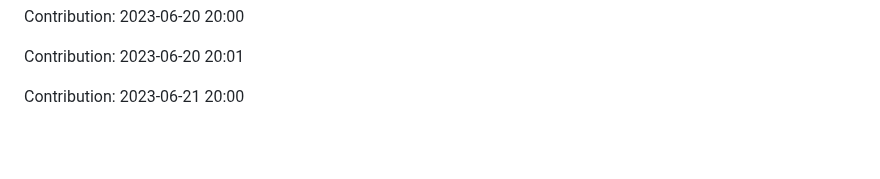
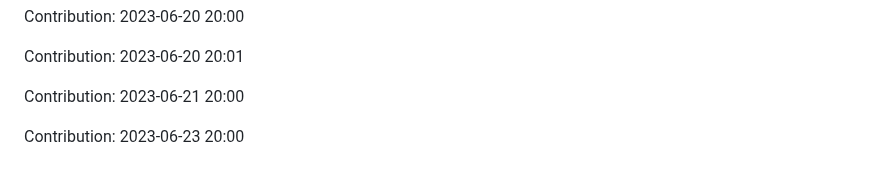
Before and after one commit to zlin1228/fair-market-value-analysis, a Markdown page: README.md, the part around the change. Rendered like a GitHub page; blank space fills up the shorter version.

Commit message:
"Contribution: 2023-06-23 20:00"

```diff
--- a/README.md
+++ b/README.md
@@ -746,3 +746,5 @@ Contribution: 2023-06-20 20:00
 Contribution: 2023-06-20 20:01
 
 Contribution: 2023-06-21 20:00
+
+Contribution: 2023-06-23 20:00
```
